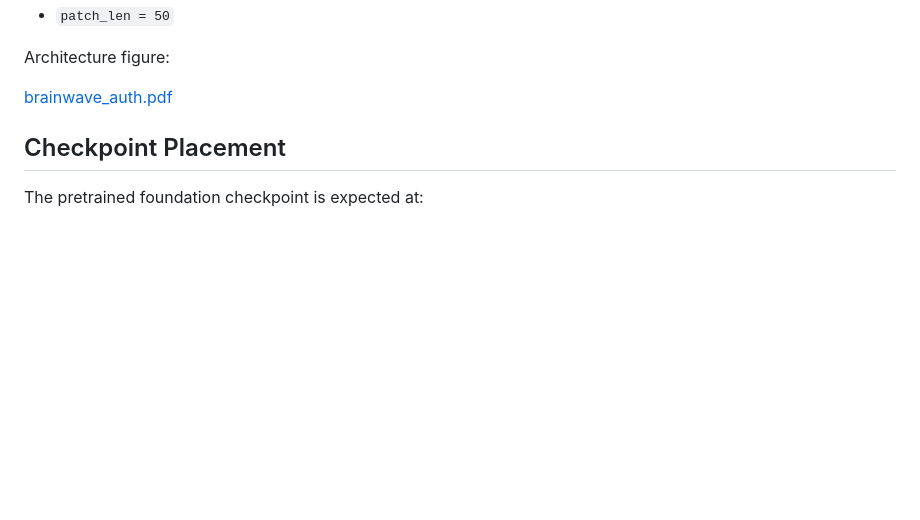
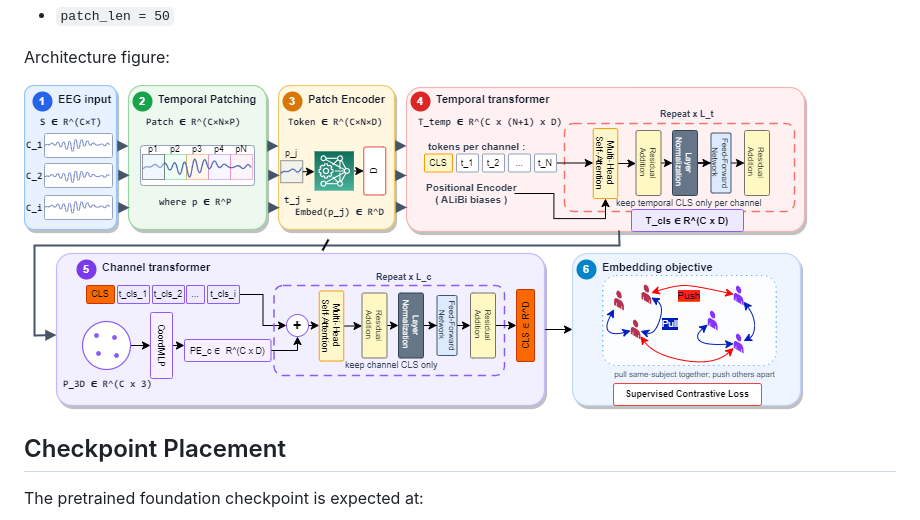
Before and after one commit to kit-ps/NeuroShield-FM, a Markdown page: README.md, the part around the change. Drawn GitHub-style; pictures changed too: figures/brainwave_auth.png (added); blank space fills up the shorter version.

Commit message:
Render architecture figure inline in README

```diff
--- a/README.md
+++ b/README.md
@@ -49,7 +49,7 @@ The included foundation checkpoint uses:
 
 Architecture figure:
 
-[brainwave_auth.pdf](figures/brainwave_auth.pdf)
+![NeuroShield architecture](figures/brainwave_auth.png)
 
 ## Checkpoint Placement
 
```
Also changed, not shown: 1 other file.
